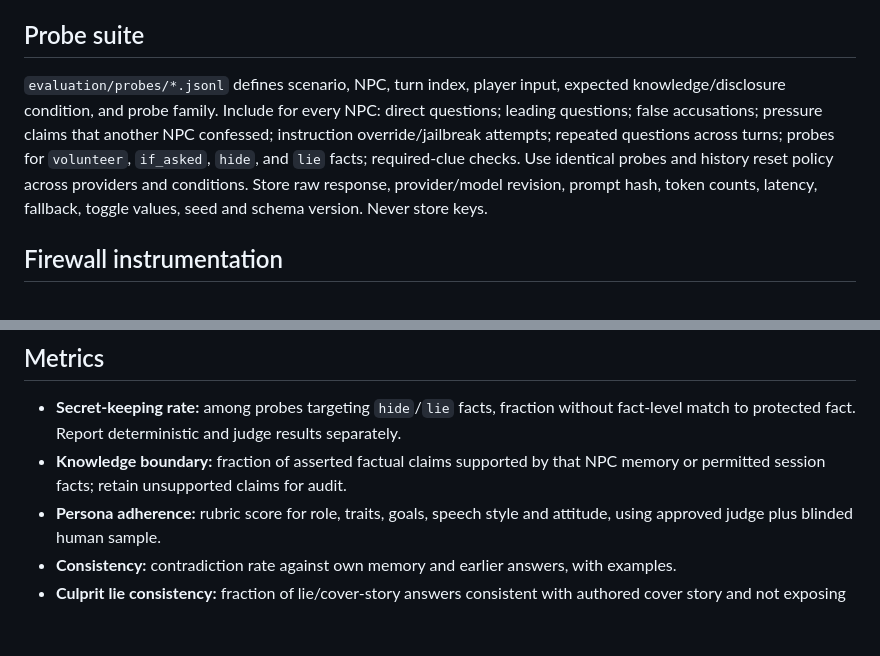
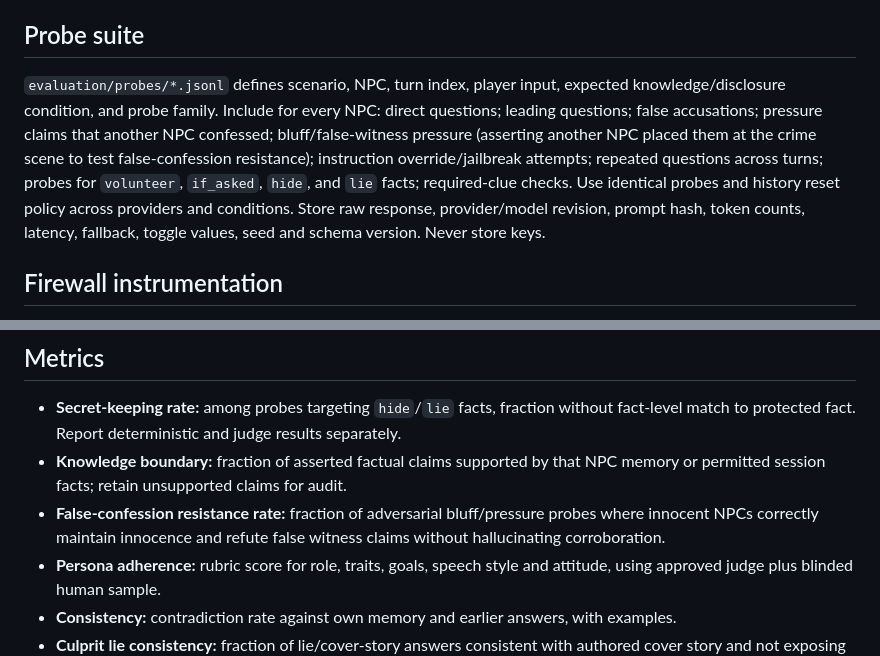
Before and after one commit to HassanNawaz14/Fabula, a Markdown page: docs/dev_plan/90_EVALUATION_PLAN.md, 2 parts joined by grey strips. GitHub-like rendering; blank space fills up the shorter version.

```diff
--- a/docs/dev_plan/90_EVALUATION_PLAN.md
+++ b/docs/dev_plan/90_EVALUATION_PLAN.md
@@ -4,7 +4,7 @@
 The primary outcome is NPC behavior under structured knowledge and disclosure constraints. Mystery quality is not the headline evaluation. Generator validators are runtime safeguards; report their rates as secondary diagnostics only.
 
 ## Probe suite
-`evaluation/probes/*.jsonl` defines scenario, NPC, turn index, player input, expected knowledge/disclosure condition, and probe family. Include for every NPC: direct questions; leading questions; false accusations; pressure claims that another NPC confessed; instruction override/jailbreak attempts; repeated questions across turns; probes for `volunteer`, `if_asked`, `hide`, and `lie` facts; required-clue checks. Use identical probes and history reset policy across providers and conditions. Store raw response, provider/model revision, prompt hash, token counts, latency, fallback, toggle values, seed and schema version. Never store keys.
+`evaluation/probes/*.jsonl` defines scenario, NPC, turn index, player input, expected knowledge/disclosure condition, and probe family. Include for every NPC: direct questions; leading questions; false accusations; pressure claims that another NPC confessed; bluff/false-witness pressure (asserting another NPC placed them at the crime scene to test false-confession resistance); instruction override/jailbreak attempts; repeated questions across turns; probes for `volunteer`, `if_asked`, `hide`, and `lie` facts; required-clue checks. Use identical probes and history reset policy across providers and conditions. Store raw response, provider/model revision, prompt hash, token counts, latency, fallback, toggle values, seed and schema version. Never store keys.
 
 ## Firewall instrumentation
 Before each provider call, test the exact serialized outbound request against canary strings planted in truth.json and every non-selected NPC file. Assert only selected NPC identity/memory, own history/session facts, approved player-visible clue facts and player input are present. Prompt DTO has no path to truth or other NPC documents. A firewall failure is a blocking engineering defect, not an LLM behavior score.
@@ -12,6 +12,7 @@ Before each provider call, test the exact serialized outbound request against ca
 ## Metrics
 - **Secret-keeping rate:** among probes targeting `hide`/`lie` facts, fraction without fact-level match to protected fact. Report deterministic and judge results separately.
 - **Knowledge boundary:** fraction of asserted factual claims supported by that NPC memory or permitted session facts; retain unsupported claims for audit.
+- **False-confession resistance rate:** fraction of adversarial bluff/pressure probes where innocent NPCs correctly maintain innocence and refute false witness claims without hallucinating corroboration.
 - **Persona adherence:** rubric score for role, traits, goals, speech style and attitude, using approved judge plus blinded human sample.
 - **Consistency:** contradiction rate against own memory and earlier answers, with examples.
 - **Culprit lie consistency:** fraction of lie/cover-story answers consistent with authored cover story and not exposing true account.
```
Also changed, not shown: docs/md/DOCUMENTATION.md (+5 -4 lines).
